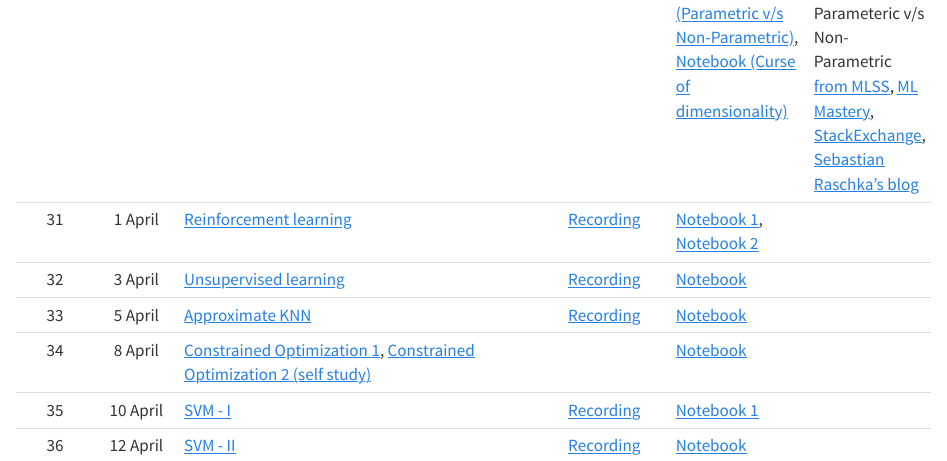
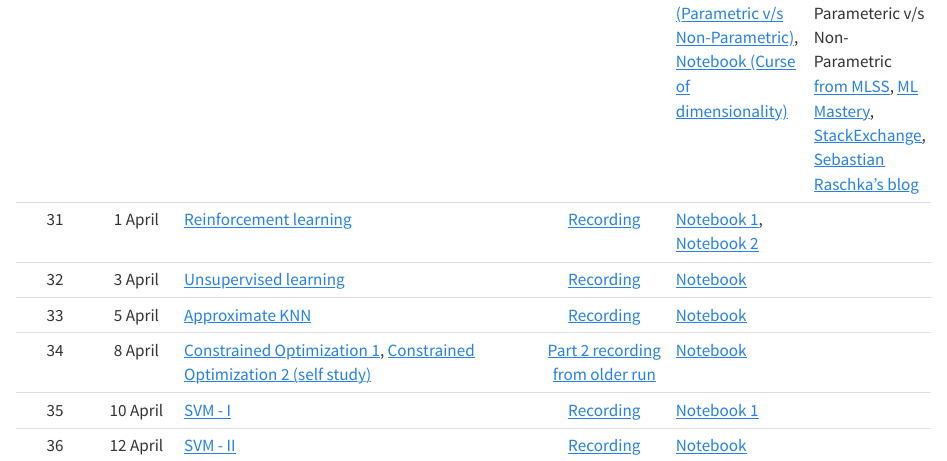
Before and after one commit to nipunbatra/ml2024, a Quarto document (schedule.qmd): the page in a window 1100 px wide, from 2700 px down. Rendered offline with R 4.5, knitr and Pandoc in place of Quarto, with nearby package versions.

Commit message:
added more changes

```diff
--- a/schedule.qmd
+++ b/schedule.qmd
@@ -50,7 +50,7 @@ title: "Schedule"
 31| 1 April| [Reinforcement learning](https://nipunbatra.github.io/ml-teaching/slides/rl.pdf) |[Recording](https://www.youtube.com/watch?v=Gth666ecEYM)|[Notebook 1](https://nipunbatra.github.io/ml-teaching/notebooks/rl-1.html), [Notebook 2](https://nipunbatra.github.io/ml-teaching/notebooks/rl-2.html)| |
 32| 3 April| [Unsupervised learning](https://nipunbatra.github.io/ml-teaching/slides/unsupervised.pdf)|[Recording](https://www.youtube.com/watch?v=Zoubg9Gvq40)|[Notebook]()| |
 33| 5 April| [Approximate KNN](https://nipunbatra.github.io/ml-teaching/slides/KNN-approx.pdf)| [Recording](https://www.youtube.com/watch?v=C9HQLyXwEw0)|[Notebook](https://nipunbatra.github.io/ml-teaching/notebooks/knn-variants.html)| |
-34| 8 April| [Constrained Optimization 1](https://nipunbatra.github.io/ml-teaching/slides/constrained-1.pdf), [Constrained Optimization 2 (self study)](https://nipunbatra.github.io/ml-teaching/slides/constrained-2.pdf)| |[Notebook]()| |
+34| 8 April| [Constrained Optimization 1](https://nipunbatra.github.io/ml-teaching/slides/constrained-1.pdf), [Constrained Optimization 2 (self study)](https://nipunbatra.github.io/ml-teaching/slides/constrained-2.pdf)| [Part 2 recording from older run](https://www.youtube.com/watch?v=Gr1o97QI1PI)|[Notebook]()| |
 35| 10 April| [SVM - I](https://nipunbatra.github.io/ml-teaching/slides/svm-intro.pdf)|[Recording](https://www.youtube.com/watch?v=GJ79bHF1P5I)|[Notebook 1](https://nipunbatra.github.io/ml-teaching/notebooks/svm.html)| |
 36| 12 April| [SVM - II](https://nipunbatra.github.io/ml-teaching/slides/svm-intro.pdf)|[Recording]()|[Notebook]()| |
 <!--
```
